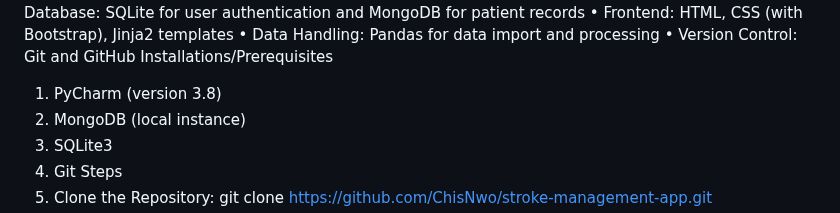
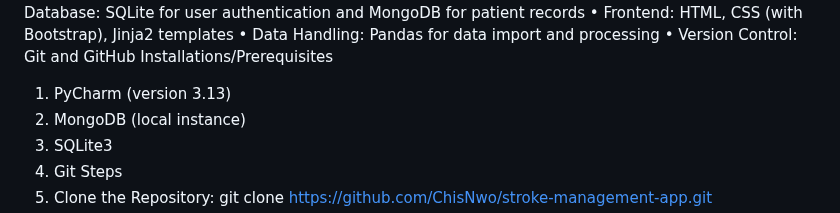
Before and after one commit to CS-LTU/com7033-assignment-ChisNwo, a Markdown page: README.md, the part around the change. Rendered like a GitHub page.

```diff
--- a/README.md
+++ b/README.md
@@ -16,7 +16,7 @@ Technologies Used
 •	Data Handling: Pandas for data import and processing
 •	Version Control: Git and GitHub
 Installations/Prerequisites
-1.	PyCharm (version 3.8)
+1.	PyCharm (version 3.13)
 2.	MongoDB (local instance)
 3.	SQLite3
 4.	Git
```
